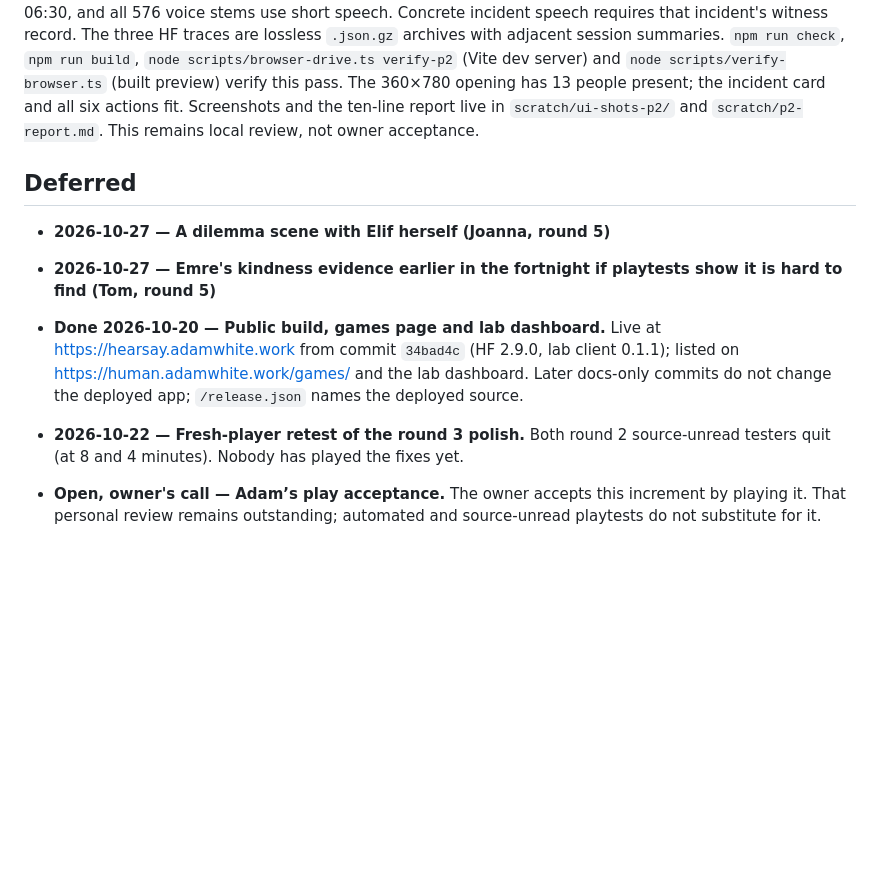
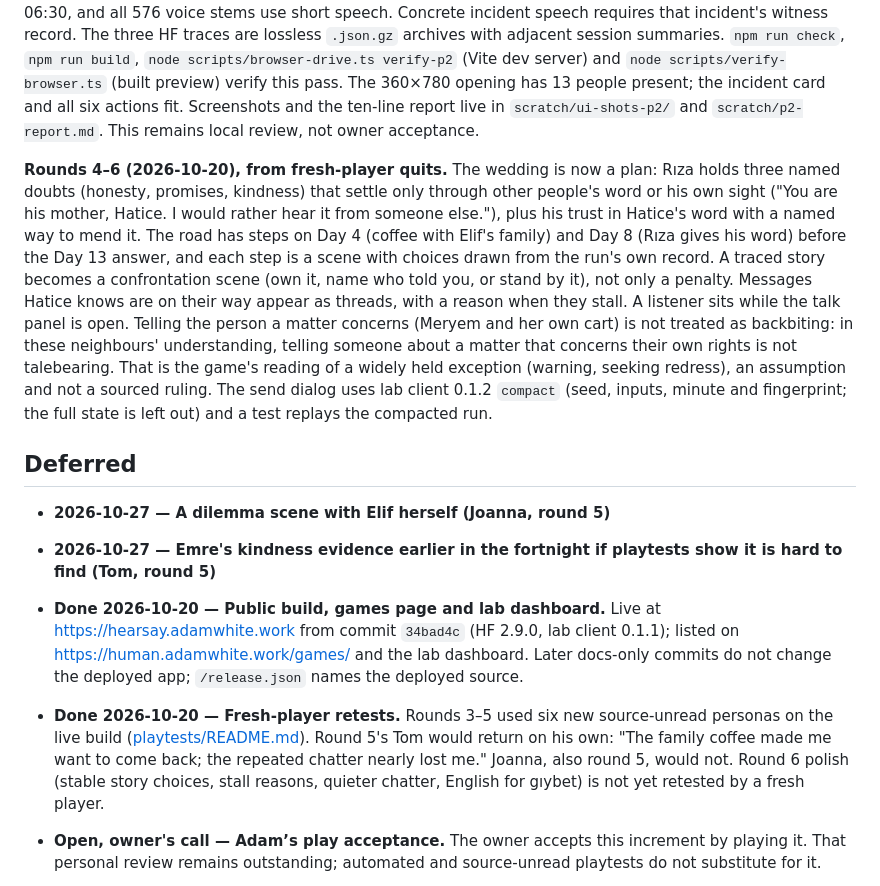
Before and after one commit to adam0white/hearsay, a Markdown page: docs/design.md, the part around the change. Drawn GitHub-style; blank space fills up the shorter version.

Commit message:
Record rounds 4 to 6 in the design
Co-Authored-By: Claude Opus 5.5 <noreply@anthropic.com>

```diff
--- a/docs/design.md
+++ b/docs/design.md
@@ -73,13 +73,15 @@ Actions stay above the fold at 360×780 (L9). The map is a Canvas 2D drawing of
 
 **Polish pass 2 (local).** Game menu holds Download this run, Import a run, Send this run to the notebook and the What you heard journal (DL-26). Each overheard incident slows the clock and appears immediately beneath At your table until a person is tapped or two game hours pass; a present interested listener gets a chip note. Dismissal survives resume. Greeting changes exclude households. Spontaneous testimony starts at 06:30, and all 576 voice stems use short speech. Concrete incident speech requires that incident's witness record. The three HF traces are lossless `.json.gz` archives with adjacent session summaries. `npm run check`, `npm run build`, `node scripts/browser-drive.ts verify-p2` (Vite dev server) and `node scripts/verify-browser.ts` (built preview) verify this pass. The 360×780 opening has 13 people present; the incident card and all six actions fit. Screenshots and the ten-line report live in `scratch/ui-shots-p2/` and `scratch/p2-report.md`. This remains local review, not owner acceptance.
 
+**Rounds 4–6 (2026-10-20), from fresh-player quits.** The wedding is now a plan: Rıza holds three named doubts (honesty, promises, kindness) that settle only through other people's word or his own sight ("You are his mother, Hatice. I would rather hear it from someone else."), plus his trust in Hatice's word with a named way to mend it. The road has steps on Day 4 (coffee with Elif's family) and Day 8 (Rıza gives his word) before the Day 13 answer, and each step is a scene with choices drawn from the run's own record. A traced story becomes a confrontation scene (own it, name who told you, or stand by it), not only a penalty. Messages Hatice knows are on their way appear as threads, with a reason when they stall. A listener sits while the talk panel is open. Telling the person a matter concerns (Meryem and her own cart) is not treated as backbiting: in these neighbours' understanding, telling someone about a matter that concerns their own rights is not talebearing. That is the game's reading of a widely held exception (warning, seeking redress), an assumption and not a sourced ruling. The send dialog uses lab client 0.1.2 `compact` (seed, inputs, minute and fingerprint; the full state is left out) and a test replays the compacted run.
+
 ## Deferred
 
 - **2026-10-27 — A dilemma scene with Elif herself (Joanna, round 5)**
 - **2026-10-27 — Emre's kindness evidence earlier in the fortnight if playtests show it is hard to find (Tom, round 5)**
 
 - **Done 2026-10-20 — Public build, games page and lab dashboard.** Live at https://hearsay.adamwhite.work from commit `34bad4c` (HF 2.9.0, lab client 0.1.1); listed on https://human.adamwhite.work/games/ and the lab dashboard. Later docs-only commits do not change the deployed app; `/release.json` names the deployed source.
-- **2026-10-22 — Fresh-player retest of the round 3 polish.** Both round 2 source-unread testers quit (at 8 and 4 minutes). Nobody has played the fixes yet.
+- **Done 2026-10-20 — Fresh-player retests.** Rounds 3–5 used six new source-unread personas on the live build ([playtests/README.md](playtests/README.md)). Round 5's Tom would return on his own: "The family coffee made me want to come back; the repeated chatter nearly lost me." Joanna, also round 5, would not. Round 6 polish (stable story choices, stall reasons, quieter chatter, English for gıybet) is not yet retested by a fresh player.
 - **Open, owner's call — Adam’s play acceptance.** The owner accepts this increment by playing it. That personal review remains outstanding; automated and source-unread playtests do not substitute for it.
 - **2026-10-27 — Later-fortnight player acceptance.** Round 1 supplies daily scenes and six lines per voice pool, but the nine bounded HF sessions stop at their twelve-minute caps on days 4–8. Human play through days 9–14 and the ending remains to be assessed. The 135-second rules-oriented lull and the limited adapter topic menu need review after that play evidence.
 - **2026-10-27 — Longer authored dialogue.** Six lines per voice pool; when a pool runs out, the game narrates the facts instead. Later days can still repeat.
```
